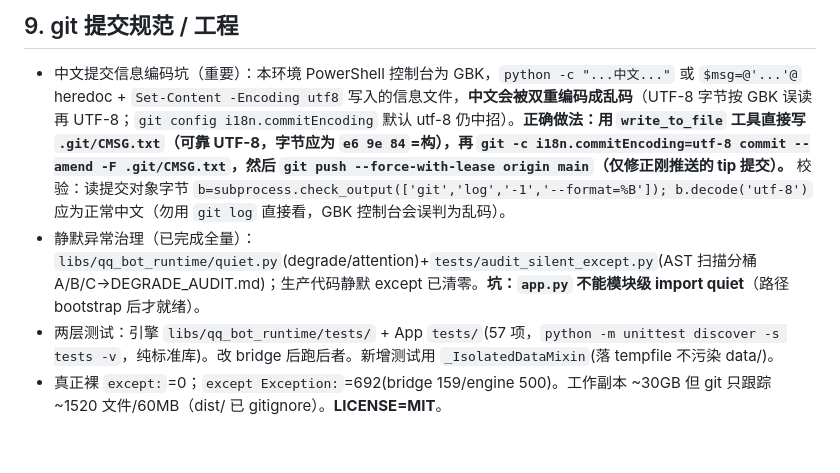
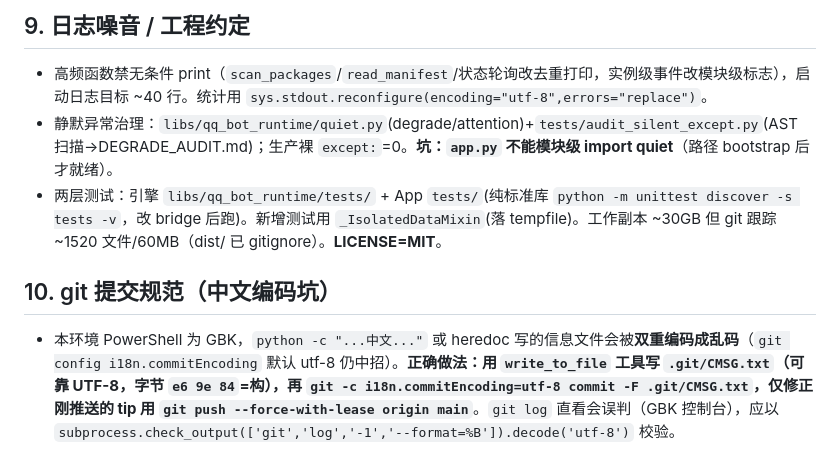
Before and after one commit to hth768/Fat-Fish, a Markdown page: .codebuddy/memory/MEMORY.md, the part around one of its changes. Rendered like a GitHub page.

```diff
--- a/.codebuddy/memory/MEMORY.md
+++ b/.codebuddy/memory/MEMORY.md
@@ -65,6 +57,8 @@
 
-## 9. git 提交规范 / 工程
-- 中文提交信息编码坑（重要）：本环境 PowerShell 控制台为 GBK，`python -c "...中文..."` 或 `$msg=@'...'@` heredoc + `Set-Content -Encoding utf8` 写入的信息文件，**中文会被双重编码成乱码**（UTF-8 字节按 GBK 误读再 UTF-8；`git config i18n.commitEncoding` 默认 utf-8 仍中招）。**正确做法：用 `write_to_file` 工具直接写 `.git/CMSG.txt`（可靠 UTF-8，字节应为 `e6 9e 84`=构），再 `git -c i18n.commitEncoding=utf-8 commit --amend -F .git/CMSG.txt`，然后 `git push --force-with-lease origin main`（仅修正刚推送的 tip 提交）。** 校验：读提交对象字节 `b=subprocess.check_output(['git','log','-1','--format=%B']); b.decode('utf-8')` 应为正常中文（勿用 `git log` 直接看，GBK 控制台会误判为乱码）。
-- 静默异常治理（已完成全量）：`libs/qq_bot_runtime/quiet.py`(degrade/attention)+`tests/audit_silent_except.py`(AST 扫描分桶 A/B/C→DEGRADE_AUDIT.md)；生产代码静默 except 已清零。**坑：`app.py` 不能模块级 import quiet**（路径 bootstrap 后才就绪）。
-- 两层测试：引擎 `libs/qq_bot_runtime/tests/` + App `tests/`(57 项，`python -m unittest discover -s tests -v`，纯标准库)。改 bridge 后跑后者。新增测试用 `_IsolatedDataMixin`(落 tempfile 不污染 data/)。
-- 真正裸 `except:`=0；`except Exception:`=692(bridge 159/engine 500)。工作副本 ~30GB 但 git 只跟踪 ~1520 文件/60MB（dist/ 已 gitignore）。**LICENSE=MIT**。
+## 9. 日志噪音 / 工程约定
+- 高频函数禁无条件 print（`scan_packages`/`read_manifest`/状态轮询改去重打印，实例级事件改模块级标志），启动日志目标 ~40 行。统计用 `sys.stdout.reconfigure(encoding="utf-8",errors="replace")`。
+- 静默异常治理：`libs/qq_bot_runtime/quiet.py`(degrade/attention)+`tests/audit_silent_except.py`(AST 扫描→DEGRADE_AUDIT.md)；生产裸 `except:`=0。**坑：`app.py` 不能模块级 import quiet**（路径 bootstrap 后才就绪）。
+- 两层测试：引擎 `libs/qq_bot_runtime/tests/` + App `tests/`(纯标准库 `python -m unittest discover -s tests -v`，改 bridge 后跑)。新增测试用 `_IsolatedDataMixin`(落 tempfile)。工作副本 ~30GB 但 git 跟踪 ~1520 文件/60MB（dist/ 已 gitignore）。**LICENSE=MIT**。
+
+## 10. git 提交规范（中文编码坑）
+- 本环境 PowerShell 为 GBK，`python -c "...中文..."` 或 heredoc 写的信息文件会被**双重编码成乱码**（`git config i18n.commitEncoding` 默认 utf-8 仍中招）。**正确做法：用 `write_to_file` 工具写 `.git/CMSG.txt`（可靠 UTF-8，字节 `e6 9e 84`=构），再 `git -c i18n.commitEncoding=utf-8 commit -F .git/CMSG.txt`，仅修正刚推送的 tip 用 `git push --force-with-lease origin main`**。`git log` 直看会误判（GBK 控制台），应以 `subprocess.check_output(['git','log','-1','--format=%B']).decode('utf-8')` 校验。
```
Also changed, not shown: other parts of .codebuddy/memory/MEMORY.md (+44 -52 lines).
